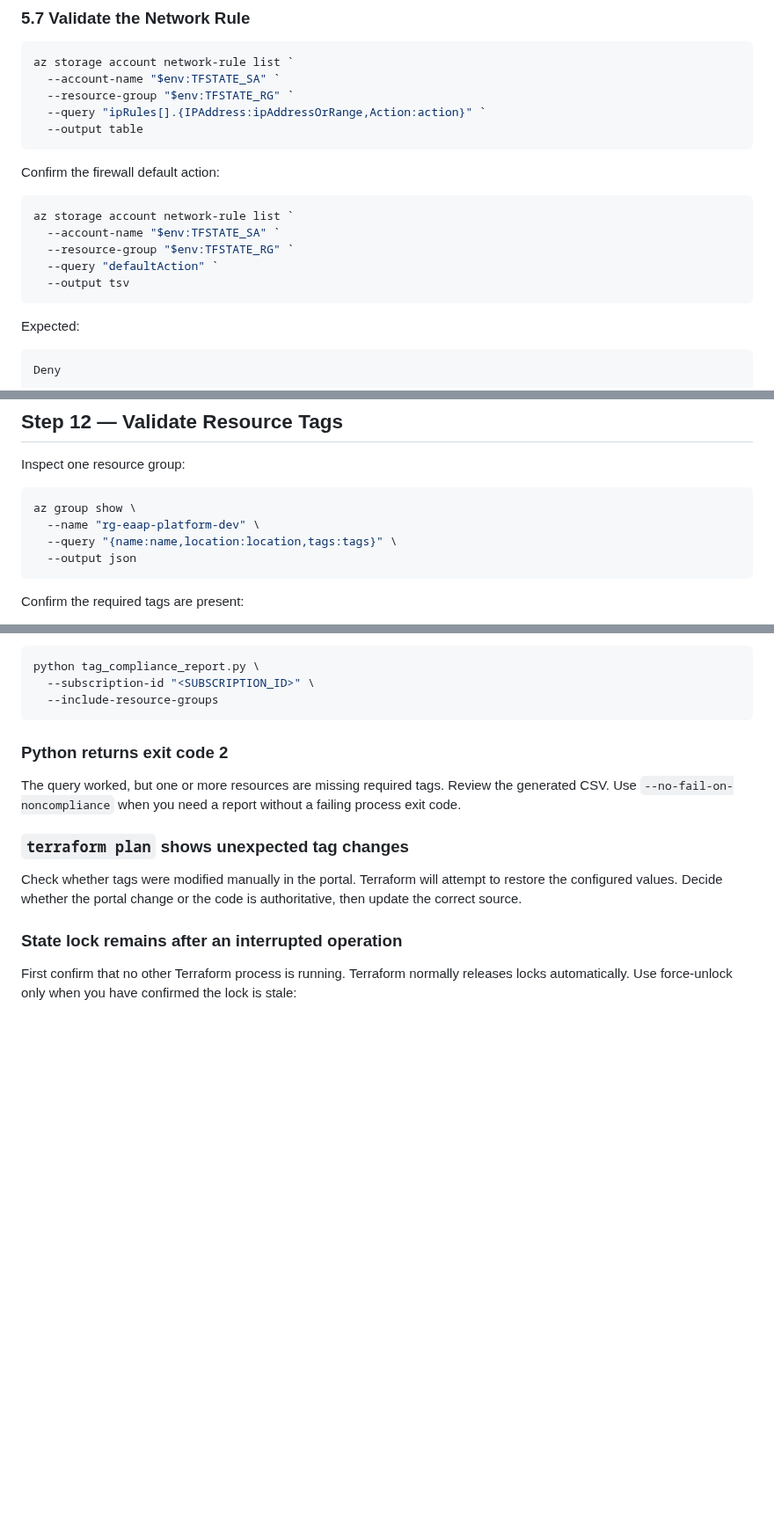
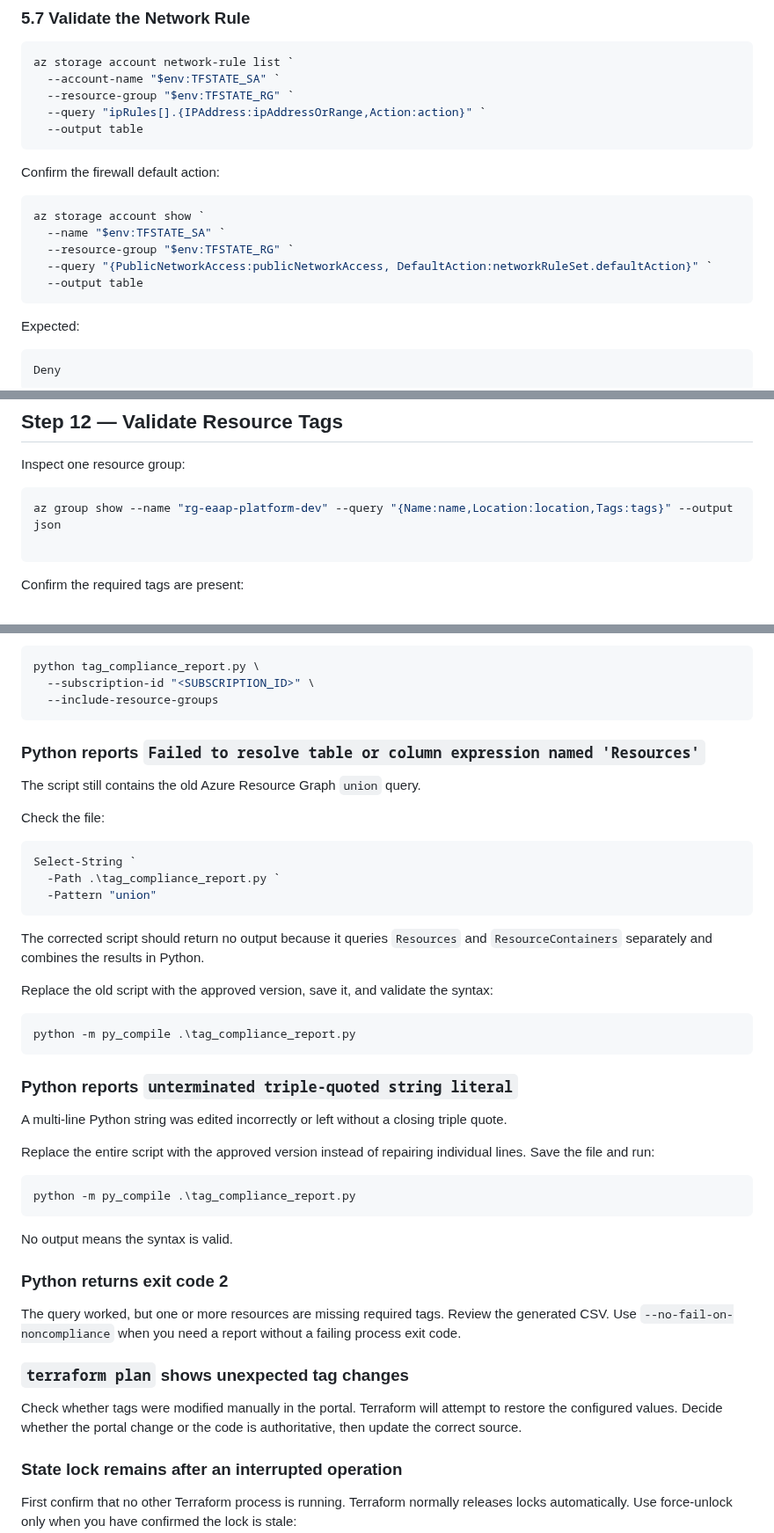
Before and after one commit to michaeledwards0/enterprise-azure-application-platform, a Markdown page: runbooks/phase-1-landing-zone-runbook.md, 3 parts joined by grey strips. Shown at 88% size. Drawn GitHub-style; blank space fills up the shorter version.

````diff
--- a/runbooks/phase-1-landing-zone-runbook.md
+++ b/runbooks/phase-1-landing-zone-runbook.md
@@ -512,11 +512,11 @@ az storage account network-rule list `
 Confirm the firewall default action:
 
 ```powershell
-az storage account network-rule list `
-  --account-name "$env:TFSTATE_SA" `
+az storage account show `
+  --name "$env:TFSTATE_SA" `
   --resource-group "$env:TFSTATE_RG" `
-  --query "defaultAction" `
-  --output tsv
+  --query "{PublicNetworkAccess:publicNetworkAccess, DefaultAction:networkRuleSet.defaultAction}" `
+  --output table
 ```
 
 Expected:
@@ -931,11 +930,9 @@ Do not download or upload the state file to GitHub.
 
 Inspect one resource group:
 
-```bash
-az group show \
-  --name "rg-eaap-platform-dev" \
-  --query "{name:name,location:location,tags:tags}" \
-  --output json
+```powershell
+az group show --name "rg-eaap-platform-dev" --query "{Name:name,Location:location,Tags:tags}" --output json
+
 ```
 
 Confirm the required tags are present:
@@ -1420,6 +1570,38 @@ python tag_compliance_report.py \
   --subscription-id "<SUBSCRIPTION_ID>" \
   --include-resource-groups
 ```
+
+### Python reports `Failed to resolve table or column expression named 'Resources'`
+
+The script still contains the old Azure Resource Graph `union` query.
+
+Check the file:
+
+```powershell
+Select-String `
+  -Path .\tag_compliance_report.py `
+  -Pattern "union"
+```
+
+The corrected script should return no output because it queries `Resources` and `ResourceContainers` separately and combines the results in Python.
+
+Replace the old script with the approved version, save it, and validate the syntax:
+
+```powershell
+python -m py_compile .\tag_compliance_report.py
+```
+
+### Python reports `unterminated triple-quoted string literal`
+
+A multi-line Python string was edited incorrectly or left without a closing triple quote.
+
+Replace the entire script with the approved version instead of repairing individual lines. Save the file and run:
+
+```powershell
+python -m py_compile .\tag_compliance_report.py
+```
+
+No output means the syntax is valid.
 
 ### Python returns exit code 2
 
````
Also changed, not shown: other parts of runbooks/phase-1-landing-zone-runbook.md (+180 -28 lines).
